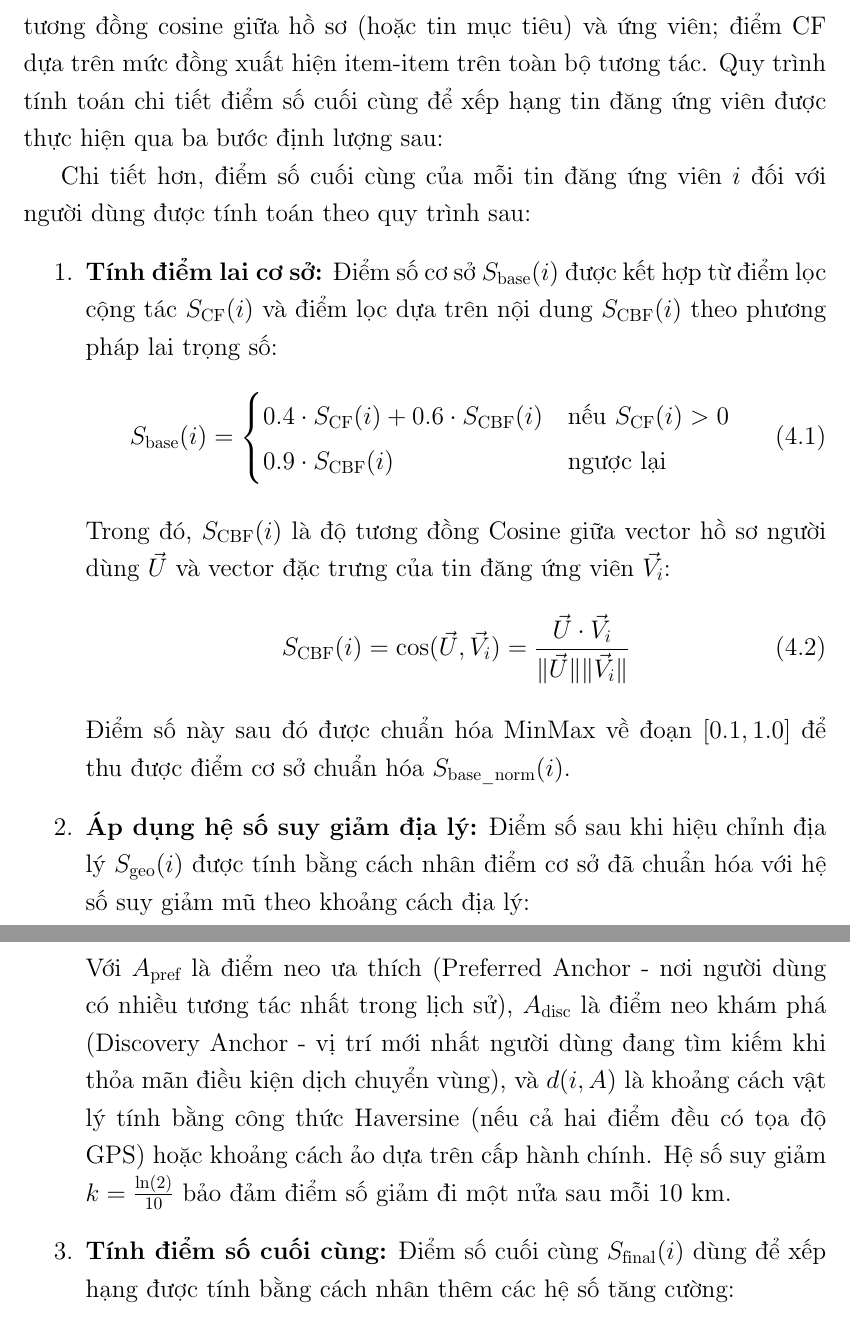
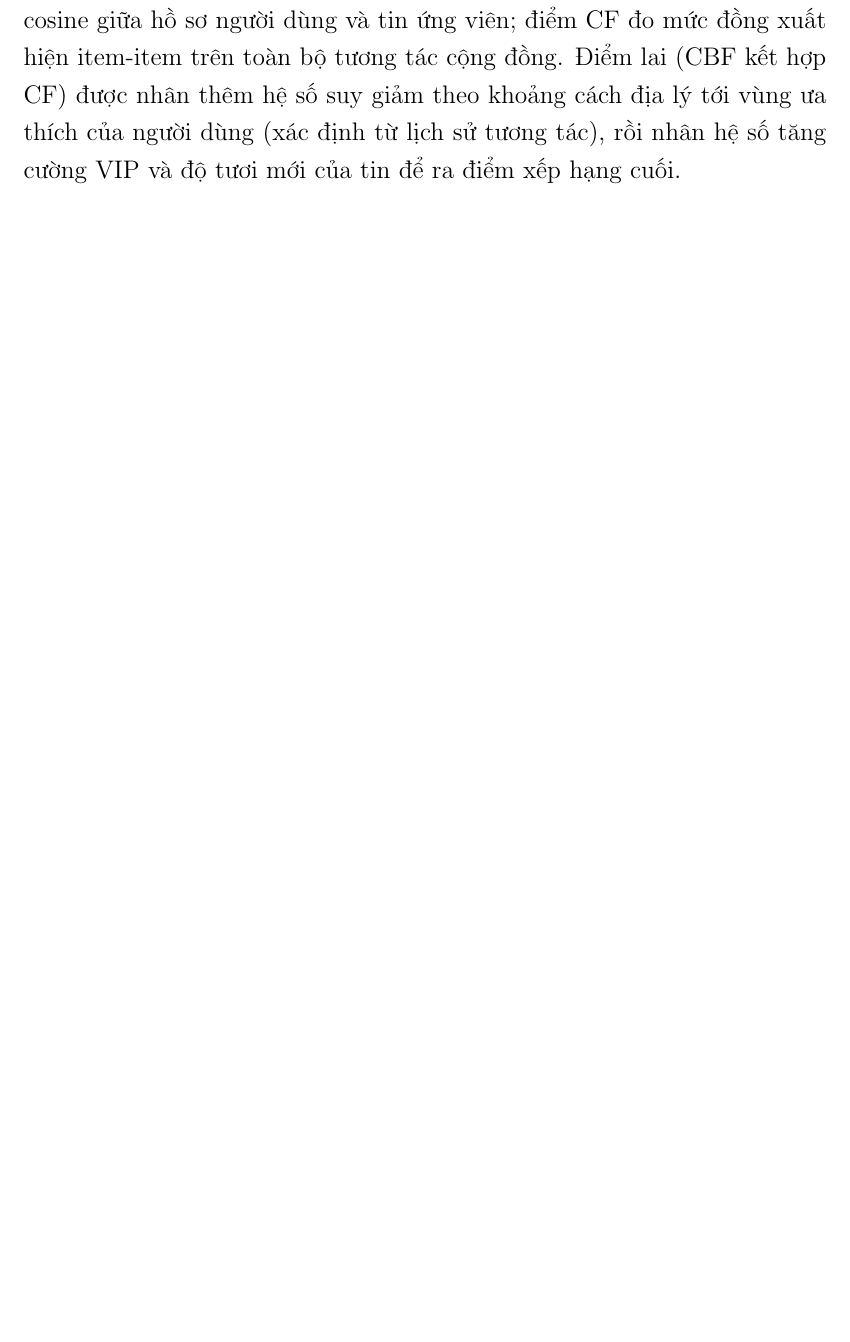
Before and after one commit to huynhtranty/smartrent-report, a LaTeX thesis (final/main.tex, which reads final/Chapter4/chapter4.tex): two parts of pages 103 and 104 of 181 before the commit and part of page 103 of 180 after it, the two joined at a grey line, cut so that both start at the same text, the shorter picture padded with empty space. Compiled offline with pdfLaTeX.

```diff
--- a/final/Chapter4/chapter4.tex
+++ b/final/Chapter4/chapter4.tex
@@ -325,25 +325,3 @@
 
 Khác với trợ lý hội thoại, chức năng gợi ý phòng trọ \textit{không} dùng mô hình ngôn ngữ mà dựa hoàn toàn vào học máy cổ điển, bởi đây là bài toán xếp hạng thời gian thực trên hàng trăm tới hàng nghìn ứng viên mỗi yêu cầu -- nơi độ trễ và chi phí của mô hình ngôn ngữ là không phù hợp. Dịch vụ hiện thực một bộ gợi ý lai gồm lọc theo nội dung, lọc cộng tác và các luật nghiệp vụ, chỉ dùng NumPy và scikit-learn; nó phục vụ hai điểm cuối là gợi ý tin tương tự và dòng gợi ý cá nhân hóa.
 
-Hình~\ref{fig:ai-reco-flow} minh họa quy trình tính điểm. Trước hết, mỗi tin đăng được biểu diễn thành một vector đặc trưng: giá, diện tích và số phòng ngủ được chuẩn hóa MinMax, kết hợp các đặc trưng phân loại one-hot cho loại bất động sản, loại tin và mã tỉnh. Từ lịch sử tương tác, hệ thống dựng một vector hồ sơ người dùng bằng trung bình có trọng số. Điểm CBF là độ tương đồng cosine giữa hồ sơ (hoặc tin mục tiêu) và ứng viên; điểm CF dựa trên mức đồng xuất hiện item-item trên toàn bộ tương tác. Quy trình tính toán chi tiết điểm số cuối cùng để xếp hạng tin đăng ứng viên được thực hiện qua ba bước định lượng sau:
-
-Chi tiết hơn, điểm số cuối cùng của mỗi tin đăng ứng viên $i$ đối với người dùng được tính toán theo quy trình sau:
-\begin{enumerate}
-    \item \textbf{Tính điểm lai cơ sở:}
-    Điểm số cơ sở $S_{\text{base}}(i)$ được kết hợp từ điểm lọc cộng tác $S_{\text{CF}}(i)$ và điểm lọc dựa trên nội dung $S_{\text{CBF}}(i)$ theo phương pháp lai trọng số:
-    \begin{equation}
-        S_{\text{base}}(i) =
-        \begin{cases}
-            0.4 \cdot S_{\text{CF}}(i) + 0.6 \cdot S_{\text{CBF}}(i) & \text{nếu } S_{\text{CF}}(i) > 0 \\
-            0.9 \cdot S_{\text{CBF}}(i) & \text{ngược lại}
-        \end{cases}
-    \end{equation}
-    Trong đó, $S_{\text{CBF}}(i)$ là độ tương đồng Cosine giữa vector hồ sơ người dùng $\vec{U}$ và vector đặc trưng của tin đăng ứng viên $\vec{V}_i$:
-    \begin{equation}
-        S_{\text{CBF}}(i) = \cos(\vec{U}, \vec{V}_i) = \frac{\vec{U} \cdot \vec{V}_i}{\|\vec{U}\| \|\vec{V}_i\|}
-    \end{equation}
-    Điểm số này sau đó được chuẩn hóa MinMax về đoạn $[0.1, 1.0]$ để thu được điểm cơ sở chuẩn hóa $S_{\text{base\_norm}}(i)$.
-
-    \item \textbf{Áp dụng hệ số suy giảm địa lý:}
-    Điểm số sau khi hiệu chỉnh địa lý $S_{\text{geo}}(i)$ được tính bằng cách nhân điểm cơ sở đã chuẩn hóa với hệ số suy giảm mũ theo khoảng cách địa lý:
-    \begin{equation}
@@ -356,5 +328 @@
-    Với $A_{\text{pref}}$ là điểm neo ưa thích (Preferred Anchor - nơi người dùng có nhiều tương tác nhất trong lịch sử), $A_{\text{disc}}$ là điểm neo khám phá (Discovery Anchor - vị trí mới nhất người dùng đang tìm kiếm khi thỏa mãn điều kiện dịch chuyển vùng), và $d(i, A)$ là khoảng cách vật lý tính bằng công thức Haversine (nếu cả hai điểm đều có tọa độ GPS) hoặc khoảng cách ảo dựa trên cấp hành chính. Hệ số suy giảm $k = \frac{\ln(2)}{10}$ bảo đảm điểm số giảm đi một nửa sau mỗi 10 km.
-
-    \item \textbf{Tính điểm số cuối cùng:}
-    Điểm số cuối cùng $S_{\text{final}}(i)$ dùng để xếp hạng được tính bằng cách nhân thêm các hệ số tăng cường:
-    \begin{equation}
+Hình~\ref{fig:ai-reco-flow} minh họa quy trình tính điểm. Mỗi tin đăng được biểu diễn thành một vector đặc trưng lấy từ bảng \texttt{listings}: giá, diện tích và số phòng ngủ được chuẩn hóa MinMax, kết hợp loại bất động sản, loại tin và mã tỉnh/thành dưới dạng one-hot. Hồ sơ người dùng là trung bình có trọng số của các vector tin đã tương tác -- dữ liệu đến từ bảng \texttt{saved\_listings} (lưu tin, trọng số cao nhất), bảng \texttt{phone\_click\_details} (bấm xem số điện thoại) và nhật ký lượt xem gần đây. Điểm CBF là độ tương đồng cosine giữa hồ sơ người dùng và tin ứng viên; điểm CF đo mức đồng xuất hiện item-item trên toàn bộ tương tác cộng đồng. Điểm lai (CBF kết hợp CF) được nhân thêm hệ số suy giảm theo khoảng cách địa lý tới vùng ưa thích của người dùng (xác định từ lịch sử tương tác), rồi nhân hệ số tăng cường VIP và độ tươi mới của tin để ra điểm xếp hạng cuối.
```
Also changed, not shown: final/Chapter4/chapter4.tex (19 more changed lines).
